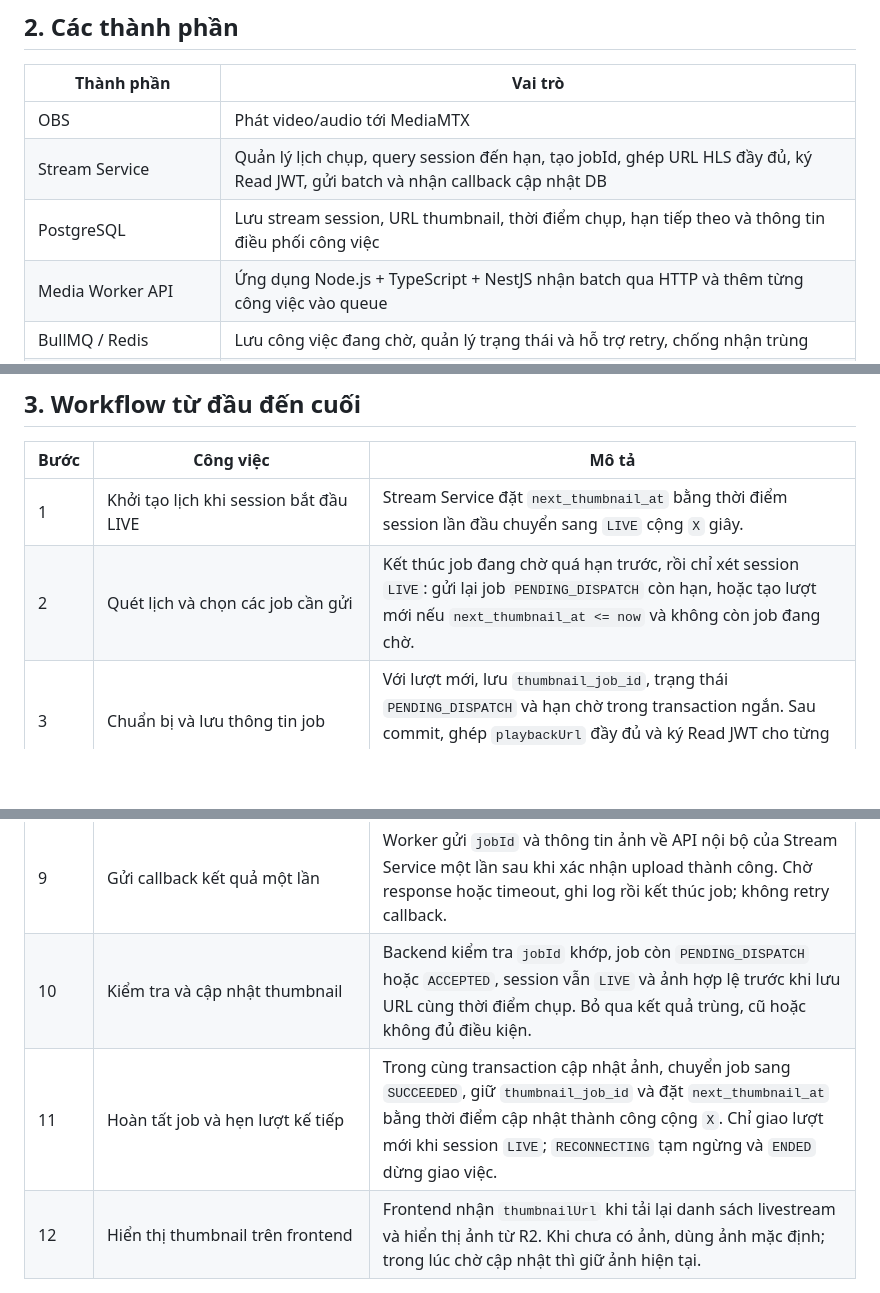
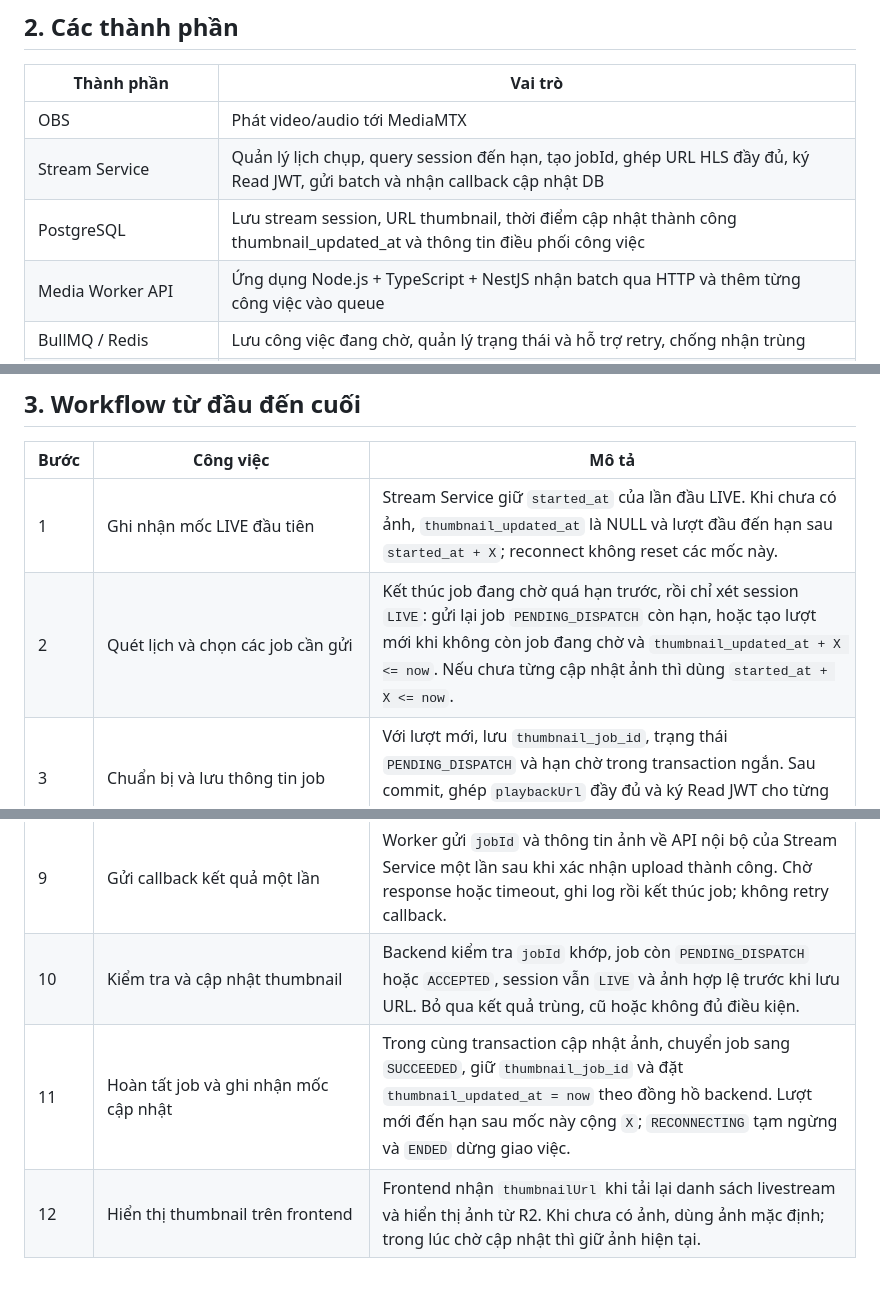
Before and after one commit to ThanhMiLa/reallive, a Markdown page: docs/architecture/Livestream Thumbnail Architecture and Flow.md, 3 parts joined by grey strips. Rendered like a GitHub page; blank space fills up the shorter version.

Commit message:
docs(architecture): update livestream thumbnail workflow details and implementation plan

```diff
--- a/docs/architecture/Livestream Thumbnail Architecture and Flow.md
+++ b/docs/architecture/Livestream Thumbnail Architecture and Flow.md
@@ -10,7 +10,7 @@ Tự động tạo và cập nhật thumbnail cho các phiên livestream đang L
 |---|---|
 | OBS | Phát video/audio tới MediaMTX |
 | Stream Service | Quản lý lịch chụp, query session đến hạn, tạo jobId, ghép URL HLS đầy đủ, ký Read JWT, gửi batch và nhận callback cập nhật DB |
-| PostgreSQL | Lưu stream session, URL thumbnail, thời điểm chụp, hạn tiếp theo và thông tin điều phối công việc |
+| PostgreSQL | Lưu stream session, URL thumbnail, thời điểm cập nhật thành công thumbnail_updated_at và thông tin điều phối công việc |
 | Media Worker API | Ứng dụng Node.js + TypeScript + NestJS nhận batch qua HTTP và thêm từng công việc vào queue |
 | BullMQ / Redis | Lưu công việc đang chờ, quản lý trạng thái và hỗ trợ retry, chống nhận trùng |
 | Media Worker processor | Lấy job từ queue, chạy FFmpeg, upload ảnh lên R2, gửi callback và dọn file tạm |
@@ -34,13 +34,13 @@ Media Worker API và processor là hai vai trò của cùng ứng dụng, chạy
   <tbody>
     <tr>
       <td>1</td>
-      <td>Khởi tạo lịch khi session bắt đầu LIVE</td>
-      <td>Stream Service đặt <code>next_thumbnail_at</code> bằng thời điểm session lần đầu chuyển sang <code>LIVE</code> cộng <code>X</code> giây.</td>
+      <td>Ghi nhận mốc LIVE đầu tiên</td>
+      <td>Stream Service giữ <code>started_at</code> của lần đầu LIVE. Khi chưa có ảnh, <code>thumbnail_updated_at</code> là NULL và lượt đầu đến hạn sau <code>started_at + X</code>; reconnect không reset các mốc này.</td>
     </tr>
     <tr>
       <td>2</td>
       <td>Quét lịch và chọn các job cần gửi</td>
-      <td>Kết thúc job đang chờ quá hạn trước, rồi chỉ xét session <code>LIVE</code>: gửi lại job <code>PENDING_DISPATCH</code> còn hạn, hoặc tạo lượt mới nếu <code>next_thumbnail_at &lt;= now</code> và không còn job đang chờ.</td>
+      <td>Kết thúc job đang chờ quá hạn trước, rồi chỉ xét session <code>LIVE</code>: gửi lại job <code>PENDING_DISPATCH</code> còn hạn, hoặc tạo lượt mới khi không còn job đang chờ và <code>thumbnail_updated_at + X &lt;= now</code>. Nếu chưa từng cập nhật ảnh thì dùng <code>started_at + X &lt;= now</code>.</td>
     </tr>
     <tr>
       <td>3</td>
@@ -80,12 +80,12 @@ Media Worker API và processor là hai vai trò của cùng ứng dụng, chạy
     <tr>
       <td>10</td>
       <td>Kiểm tra và cập nhật thumbnail</td>
-      <td>Backend kiểm tra <code>jobId</code> khớp, job còn <code>PENDING_DISPATCH</code> hoặc <code>ACCEPTED</code>, session vẫn <code>LIVE</code> và ảnh hợp lệ trước khi lưu URL cùng thời điểm chụp. Bỏ qua kết quả trùng, cũ hoặc không đủ điều kiện.</td>
+      <td>Backend kiểm tra <code>jobId</code> khớp, job còn <code>PENDING_DISPATCH</code> hoặc <code>ACCEPTED</code>, session vẫn <code>LIVE</code> và ảnh hợp lệ trước khi lưu URL. Bỏ qua kết quả trùng, cũ hoặc không đủ điều kiện.</td>
     </tr>
     <tr>
       <td>11</td>
-      <td>Hoàn tất job và hẹn lượt kế tiếp</td>
-      <td>Trong cùng transaction cập nhật ảnh, chuyển job sang <code>SUCCEEDED</code>, giữ <code>thumbnail_job_id</code> và đặt <code>next_thumbnail_at</code> bằng thời điểm cập nhật thành công cộng <code>X</code>. Chỉ giao lượt mới khi session <code>LIVE</code>; <code>RECONNECTING</code> tạm ngừng và <code>ENDED</code> dừng giao việc.</td>
+      <td>Hoàn tất job và ghi nhận mốc cập nhật</td>
+      <td>Trong cùng transaction cập nhật ảnh, chuyển job sang <code>SUCCEEDED</code>, giữ <code>thumbnail_job_id</code> và đặt <code>thumbnail_updated_at = now</code> theo đồng hồ backend. Lượt mới đến hạn sau mốc này cộng <code>X</code>; <code>RECONNECTING</code> tạm ngừng và <code>ENDED</code> dừng giao việc.</td>
     </tr>
     <tr>
       <td>12</td>
```
Also changed, not shown: other parts of docs/architecture/Livestream Thumbnail Architecture and Flow.md (+8 -5 lines), docs/Implement Plan/Livestream Thumbnail Implementation Plan.md (added, +336 -0 lines).
